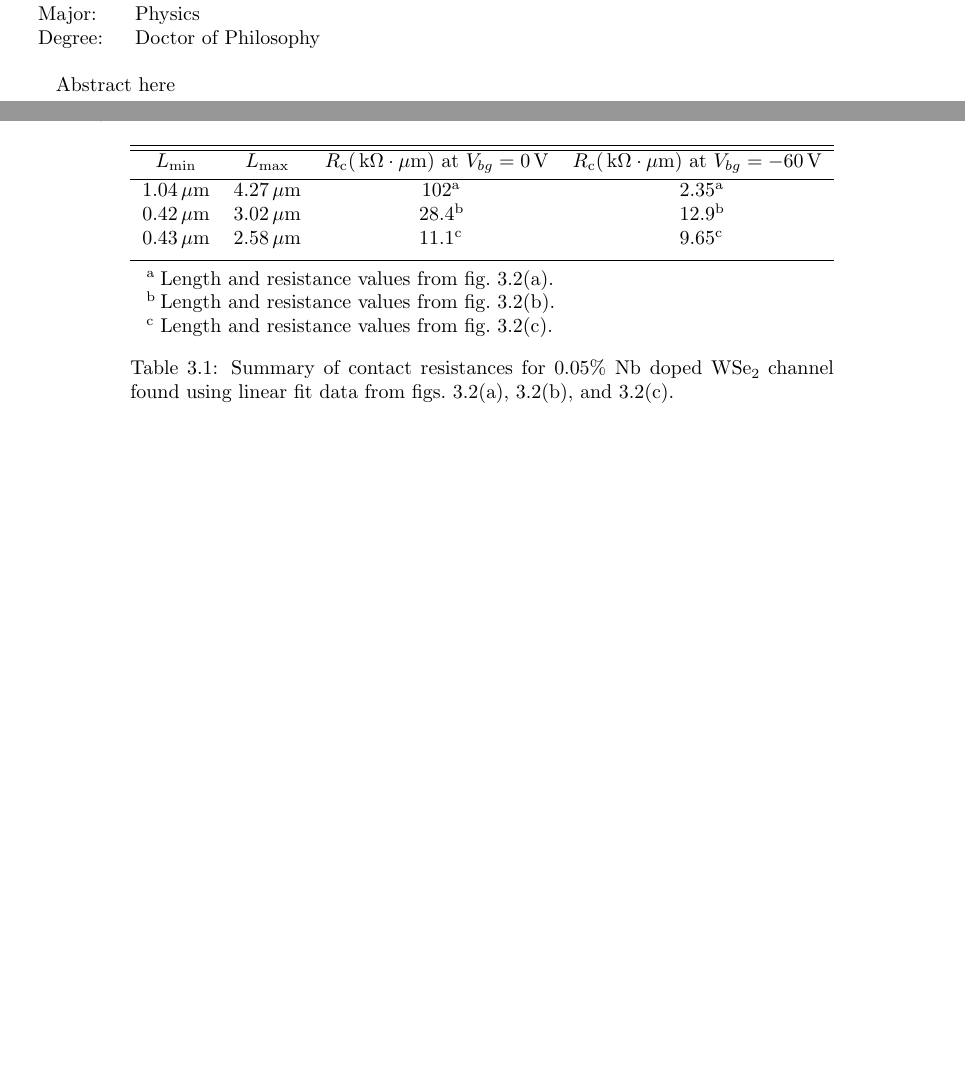
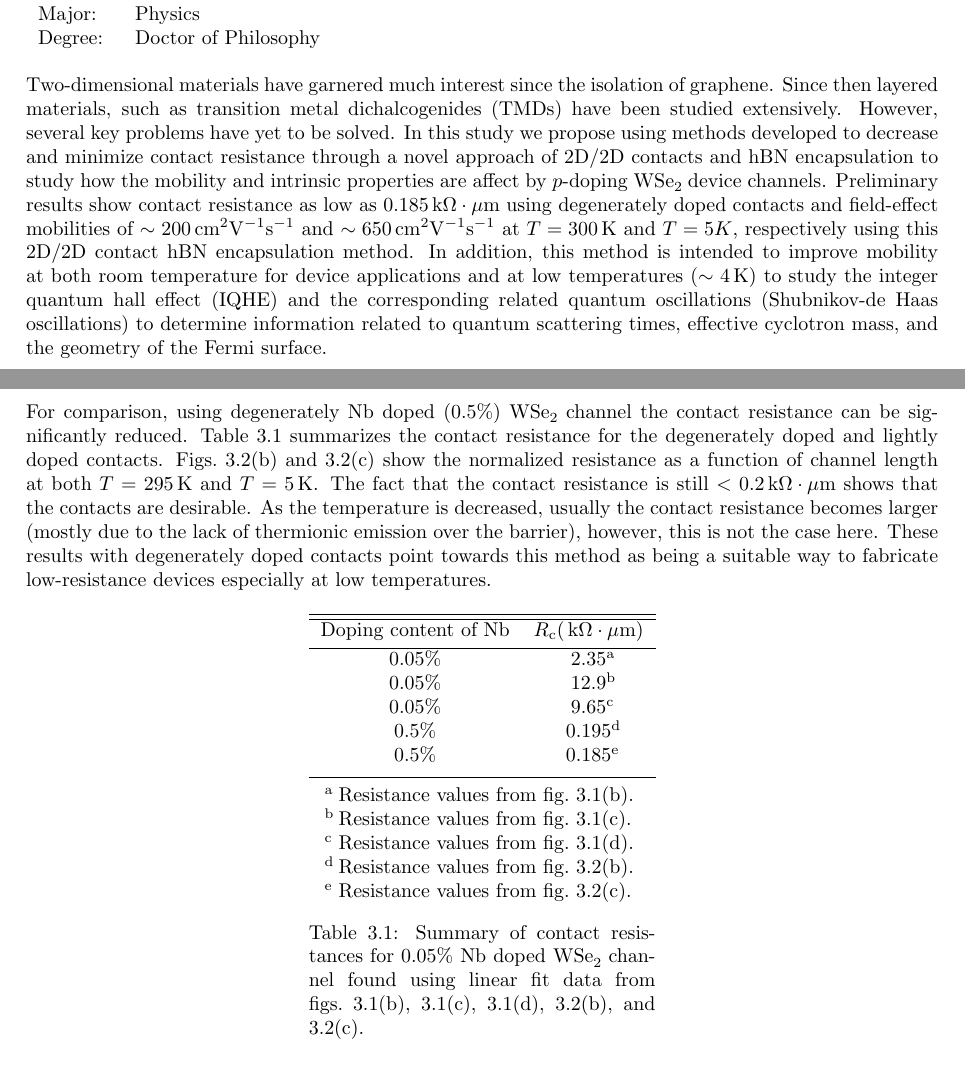
Before and after one commit to kandrews92/prospectus, a LaTeX thesis (prospectus.tex, which reads chapters/results.tex, frontmatter/abstract.tex): two parts of pages 2 and 21 of 43 before the commit and two parts of pages 2 and 22 of 43 after it, joined at a grey line, cut so that both start at the same text, the shorter picture padded with empty space. Compiled offline with pdfLaTeX.

Commit message:
abstract added, figs added in ch.3

```diff
--- a/chapters/results.tex
+++ b/chapters/results.tex
@@ -41,25 +40,31 @@ where $R_\mathrm{c}$ and $R_\mathrm{ch}$ are the contact and channel resistances
 \end{figure}
 Using this method the resistance as a function of length is shown in figs.~\subref*{fig:tlm_resistance1}, \subref*{fig:tlm_resistance2}, and \subref*{fig:tlm_resistance3} for both $V_{bg}=0\unita{V}$ and $V_{bg}=-60\unita{V}$. From these figures one can interpret the contact resistance of the device as the intercept value with the value, the resulting contact resistances are summarized in table~\ref{table:contact_summary}. The results show linear behavior at room temperature for both backgate voltage of $V_{bg}=0\unita{V}$ and $V_{bg}=-60\unita{V}$. The reported resistance values are larger for lower $V_{bg}$ measurements, this can be explained by the energy mismatch of Fermi levels between the metal contacts and the lightly doped \ch{WSe2}. As the backgate voltage is increased from $V_{bg} = 0\unita{V}$ to $-60\unita{V}$ the \acs{SB} that is present in the contacts has narrowed and as a result of the increased $V_{bg}$ there is more transport across the barrier. The relatively small contact resistance of $2.35\unita{k\Omega\cdot\mu m}$ indicates that low resistance contacts can be achieved at sufficiently high backgate voltage. The contact resistances are on the same order of magnitude measured by Cui \emph{et al.} at $T=300\unita{K}$ at a relatively high backgate voltage ($\sim~0.7-10\unita{\Omega\cdot\mu m}$) \cite{Cui_NatureNano2015}.  \\ \\
 
-\noindent In light of this result, the addition of degenerately doped contacts (like those fabricated in sec.~\ref{sec:pWSe2_hbn}) could further improve the contact resistance. By adding $0.5\%$ \ch{Nb} doped \ch{WSe2} contacts, for example, the Fermi level energy mismatch between the metal and the degenerately doped \ch{WSe2} contact would be decreased, thereby lowering the \acs{SBH} and coupled with sufficiently high backgate voltage, the ability to achieve $< 2\unita{k\Omega\cdot\mu m}$ contact resistance is plausible.
+\noindent In light of this result, the addition of degenerately doped contacts (like those fabricated in sec.~\ref{sec:pWSe2_hbn}) could further improve the contact resistance. By adding $0.5\%$ \ch{Nb} doped \ch{WSe2} contacts, for example, the Fermi level energy mismatch between the metal and the degenerately doped \ch{WSe2} contact would be decreased, thereby lowering the \acs{SBH} and coupled with sufficiently high backgate voltage, the ability to achieve $< 1\unita{k\Omega\cdot\mu m}$ contact resistance is plausible. \\ \\
+
+\noindent For comparison, using degenerately \ch{Nb} doped ($0.5\%$) \ch{WSe2} channel the contact resistance can be significantly reduced. Table~\ref{table:contact_summary} summarizes the contact resistance for the degenerately doped and lightly doped contacts. Figs.~\subref*{fig:ben_tlm_resistance2} and \subref*{fig:ben_tlm_resistance3} show the normalized resistance as a function of channel length at both $T=295\unita{K}$ and $T=5\unita{K}$. The fact that the contact resistance is still $<0.2\unita{k\Omega\cdot\mu m}$ shows that the contacts are desirable. As the temperature is decreased, usually the contact resistance becomes larger (mostly due to the lack of thermionic emission over the barrier), however, this is not the case here. These results with degenerately doped contacts point towards this method as being a suitable way to fabricate low-resistance devices especially at low temperatures.
 \begin{table}[ht]
 	\centering
 	\begin{threeparttable}
-		\begin{tabular}{c c c c}
+		\begin{tabular}{c c}
 			\hline\hline
-			$L_\mathrm{min}$ & $L_\mathrm{max}$ & $R_\mathrm{c}(\unita{k\Omega\cdot\mu m})$ at $V_{bg}=0\unita{V}$ & $R_\mathrm{c}(\unita{k\Omega\cdot\mu m})$ at $V_{bg}=-60\unita{V}$ \\ [0.5ex]
+			Doping content of \ch{Nb} & $R_\mathrm{c}(\unita{k\Omega\cdot\mu m})$ \\ [0.5ex]
 			\hline
-			$1.04\unita{\mu m}$ & $4.27\unita{\mu m}$ & $102$\tnote{a} & $2.35$\tnote{a}\\
-			$0.42\unita{\mu m}$ & $3.02\unita{\mu m}$ & $28.4$\tnote{b} & $12.9$\tnote{b}\\
-			$0.43\unita{\mu m}$ & $2.58\unita{\mu m}$ & $11.1$\tnote{c} & $9.65$\tnote{c}\\ [1ex]
+			$0.05\%$ & $2.35$\tnote{a}\\
+			$0.05\%$ & $12.9$\tnote{b}\\
+			$0.05\%$ & $9.65$\tnote{c}\\
+			$0.5\%$ & $0.195$\tnote{d}\\
+			$0.5\%$ & $0.185$\tnote{e}\\[1ex]
 			\hline
 		\end{tabular}
 		\begin{tablenotes}
-			\item[a] Length and resistance values from fig.~\subref*{fig:tlm_resistance1}.
-			\item[b] Length and resistance values from fig.~\subref*{fig:tlm_resistance2}.
-			\item[c] Length and resistance values from fig.~\subref*{fig:tlm_resistance3}.
+			\item[a] Resistance values from fig.~\subref*{fig:tlm_resistance1}.
+			\item[b] Resistance values from fig.~\subref*{fig:tlm_resistance2}.
+			\item[c] Resistance values from fig.~\subref*{fig:tlm_resistance3}.
+			\item[d] Resistance values from fig.~\subref*{fig:ben_tlm_resistance2}.
+			\item[e] Resistance values from fig.~\subref*{fig:ben_tlm_resistance3}.
 		\end{tablenotes}
-	\caption[Summary of contact resistances for $0.05\%$ \ch{Nb} doped \ch{WSe2} channel]{Summary of contact resistances for $0.05\%$ \ch{Nb} doped \ch{WSe2} channel found using linear fit data from figs.~\ref{fig:tlm_resistance1}, \ref{fig:tlm_resistance2}, and \ref{fig:tlm_resistance3}.}
+	\caption[Summary of contact resistances for $0.05\%$ \ch{Nb} doped \ch{WSe2} channel]{Summary of contact resistances for $0.05\%$ \ch{Nb} doped \ch{WSe2} channel found using linear fit data from figs.~\subref*{fig:tlm_resistance1}, \subref*{fig:tlm_resistance2}, \subref*{fig:tlm_resistance3}, \subref*{fig:ben_tlm_resistance2}, and \subref*{fig:ben_tlm_resistance3}.}
 	\label{table:contact_summary}
 	\end{threeparttable}
 \end{table}
--- a/frontmatter/abstract.tex
+++ b/frontmatter/abstract.tex
@@ -18,4 +18,4 @@ Degree:  &Doctor of Philosophy
 \end{tabular}
 \bigskip
 
-Abstract here
+\noindent Two-dimensional materials have garnered much interest since the isolation of graphene. Since then layered materials, such as transition metal dichalcogenides (TMDs) have been studied extensively. However, several key problems have yet to be solved. In this study we propose using methods developed to decrease and minimize contact resistance through a novel approach of 2D/2D contacts and \hbn encapsulation to study how the mobility and intrinsic properties are affect by $p$-doping \ch{WSe2} device channels. Preliminary results show contact resistance as low as $0.185\unita{k\Omega\cdot\mu m}$ using degenerately doped contacts and field-effect mobilities of $\sim 200\cmvs$ and $\sim 650\cmvs$ at $T=300\unita{K}$ and $T=5{K}$, respectively using this 2D/2D contact \hbn encapsulation method. In addition, this method is intended to improve mobility at both room temperature for device applications and at low temperatures ($\sim 4\unita{K}$) to study the integer quantum hall effect (IQHE) and the corresponding related quantum oscillations (Shubnikov-de Haas oscillations) to determine information related to quantum scattering times, effective cyclotron mass, and the geometry of the Fermi surface.
```
Also changed, not shown: refs/database.bib (+7 -0 lines), figs/results/transmission_line/ben_tlm_degenerately_doped_device_pic.PNG (added), figs/results/transmission_line/ben_tlm_degenerately_doped_gate_current_vs_drain_voltage.PNG (added), figs/results/transmission_line/ben_tlm_degenerately_doped_resistance_295K.PNG (added), figs/results/transmission_line/ben_tlm_degenerately_doped_resistance_5K.PNG (added), prospectus.bbl, chapters/results.tex (39 more changed lines), 11 other files.
